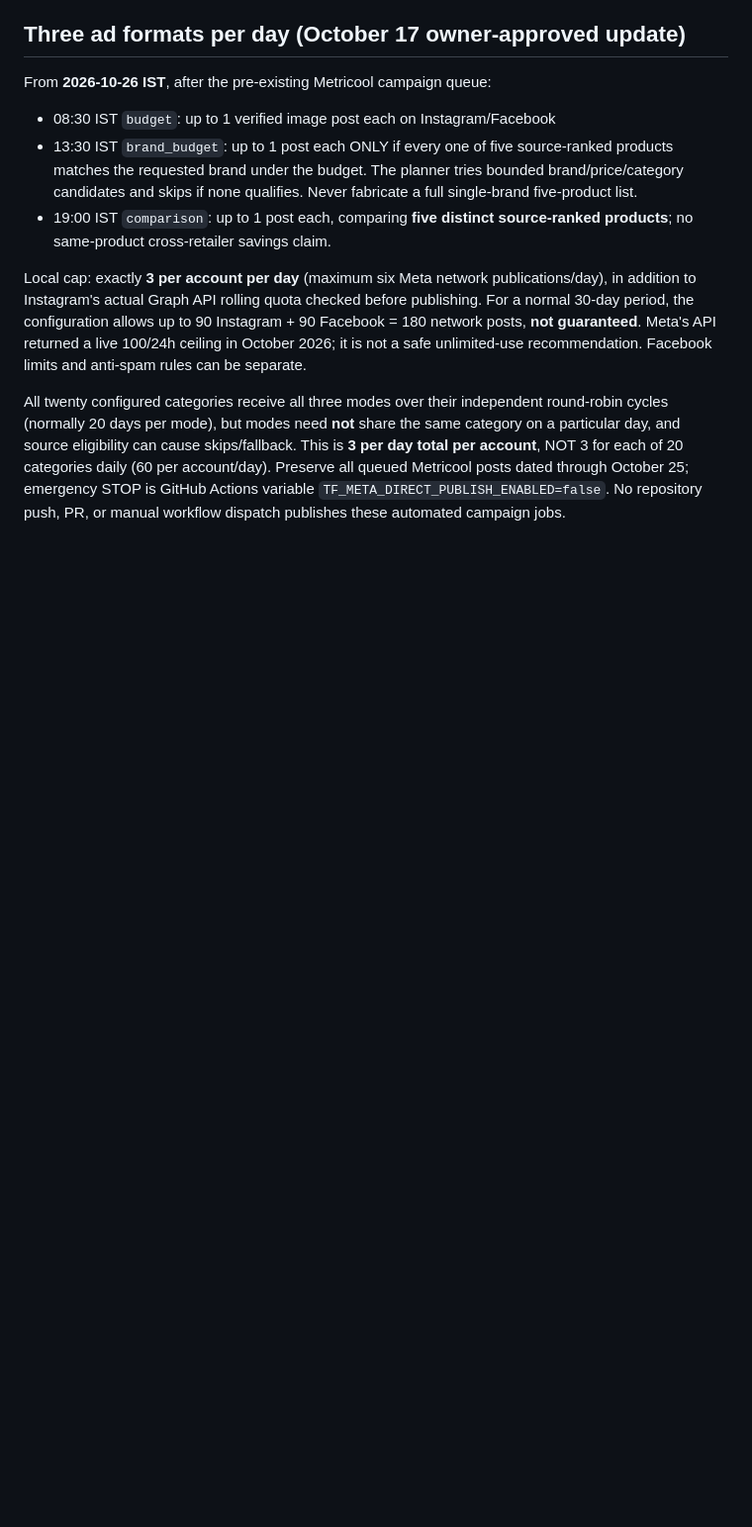
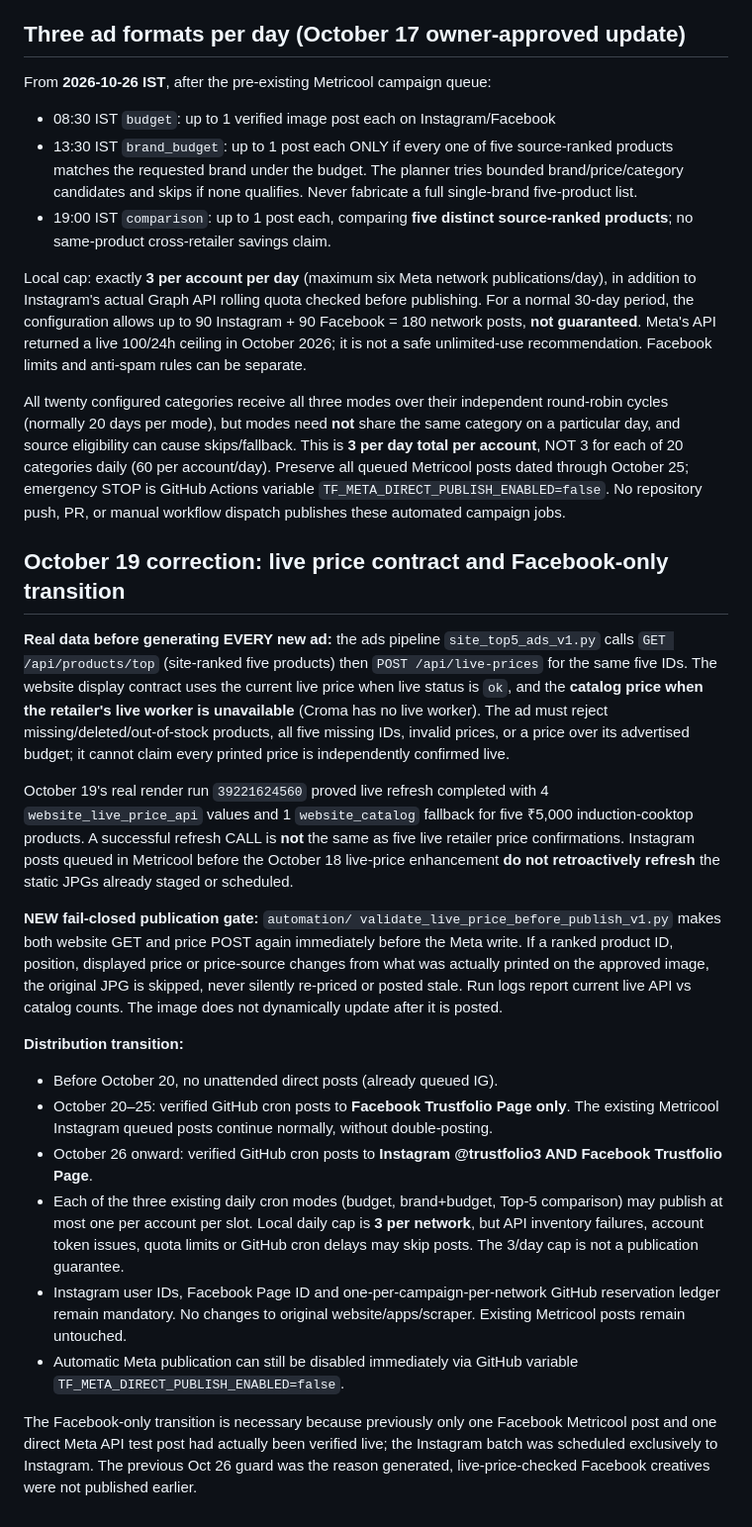
Before and after one commit to jayantjos/trustfolio-daily-ads, a Markdown page: automation/META_DIRECT_PUBLISHING.md, the part around the change. Shown at 99% size. Rendered like a GitHub page; blank space fills up the shorter version.

Commit message:
Document actual Oct19 live-price API evidence, catalog fallback and Oct20 Facebook-first direct Meta rollout

```diff
--- a/automation/META_DIRECT_PUBLISHING.md
+++ b/automation/META_DIRECT_PUBLISHING.md
@@ -199,3 +199,59 @@ Preserve all queued Metricool posts dated through October 25; emergency
 STOP is GitHub Actions variable `TF_META_DIRECT_PUBLISH_ENABLED=false`.
 No repository push, PR, or manual workflow dispatch publishes these
 automated campaign jobs.
+
+
+## October 19 correction: live price contract and Facebook-only transition
+
+**Real data before generating EVERY new ad:** the ads pipeline
+`site_top5_ads_v1.py` calls `GET /api/products/top` (site-ranked
+five products) then `POST /api/live-prices` for the same five IDs.
+The website display contract uses the current live price when live
+status is `ok`, and the **catalog price when the retailer's live
+worker is unavailable** (Croma has no live worker). The ad must
+reject missing/deleted/out-of-stock products, all five missing IDs,
+invalid prices, or a price over its advertised budget; it cannot
+claim every printed price is independently confirmed live.
+
+October 19's real render run
+`39221624560` proved live refresh completed with 4
+`website_live_price_api` values and 1 `website_catalog` fallback
+for five ₹5,000 induction-cooktop products.
+A successful refresh CALL is **not** the same as five live retailer
+price confirmations. Instagram posts queued in Metricool before the
+October 18 live-price enhancement **do not retroactively refresh**
+the static JPGs already staged or scheduled.
+
+**NEW fail-closed publication gate:** `automation/
+validate_live_price_before_publish_v1.py` makes both website GET
+and price POST again immediately before the Meta write.
+If a ranked product ID, position, displayed price or price-source
+changes from what was actually printed on the approved image,
+the original JPG is skipped, never silently re-priced or posted stale.
+Run logs report current live API vs catalog counts.
+The image does not dynamically update after it is posted.
+
+**Distribution transition:**
+- Before October 20, no unattended direct posts (already queued IG).
+- October 20–25: verified GitHub cron posts to **Facebook Trustfolio
+  Page only**. The existing Metricool Instagram queued posts continue
+  normally, without double-posting.
+- October 26 onward: verified GitHub cron posts to **Instagram
+  @trustfolio3 AND Facebook Trustfolio Page**.
+- Each of the three existing daily cron modes (budget, brand+budget,
+  Top-5 comparison) may publish at most one per account per slot.
+  Local daily cap is **3 per network**, but API inventory failures,
+  account token issues, quota limits or GitHub cron delays may skip
+  posts. The 3/day cap is not a publication guarantee.
+- Instagram user IDs, Facebook Page ID and one-per-campaign-per-network
+  GitHub reservation ledger remain mandatory. No changes to original
+  website/apps/scraper. Existing Metricool posts remain untouched.
+- Automatic Meta publication can still be disabled immediately via
+  GitHub variable `TF_META_DIRECT_PUBLISH_ENABLED=false`.
+
+The Facebook-only transition is necessary because previously only
+one Facebook Metricool post and one direct Meta API test post had
+actually been verified live; the Instagram batch was scheduled
+exclusively to Instagram. The previous Oct 26 guard was the reason
+generated, live-price-checked Facebook creatives were not published
+earlier.
```
